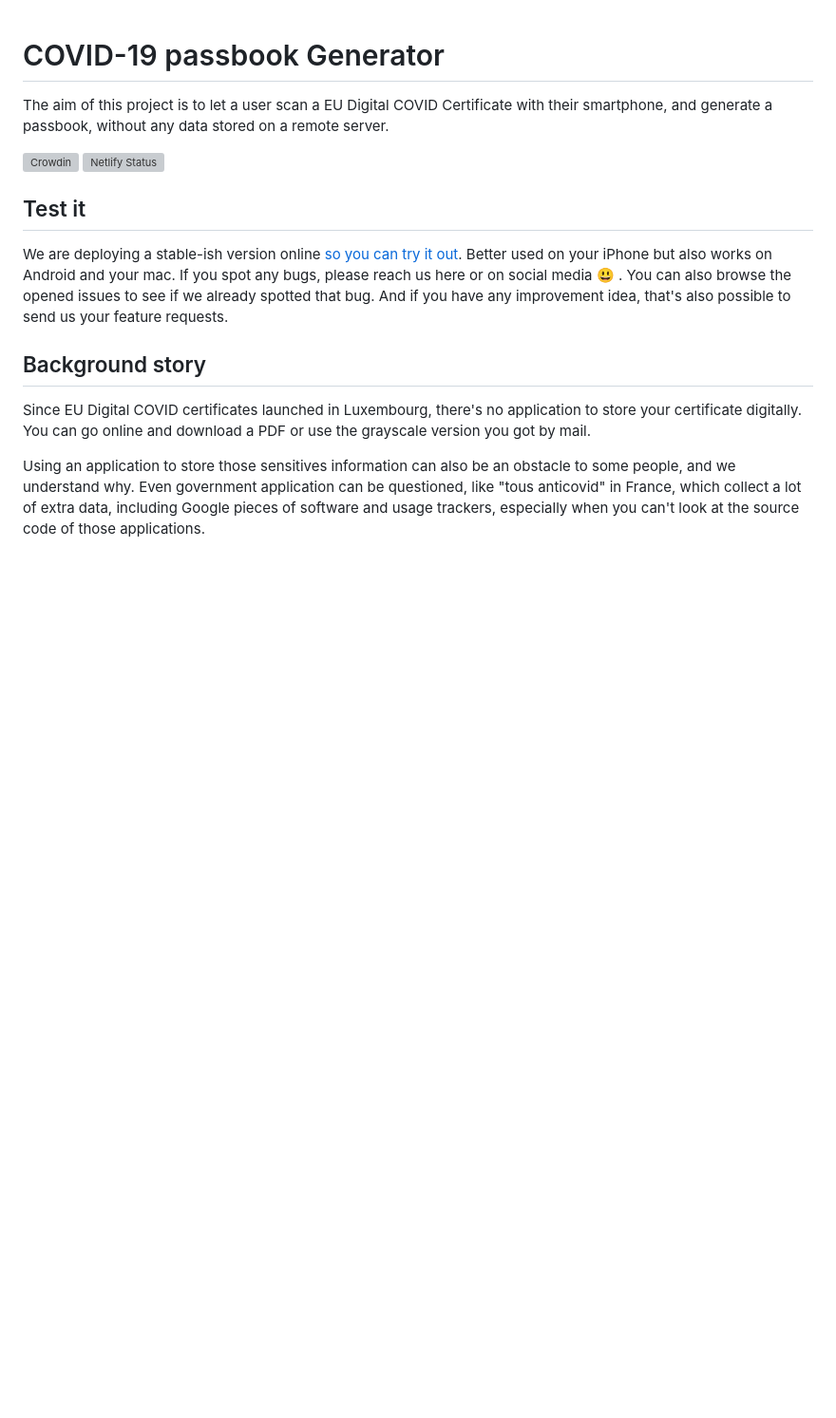
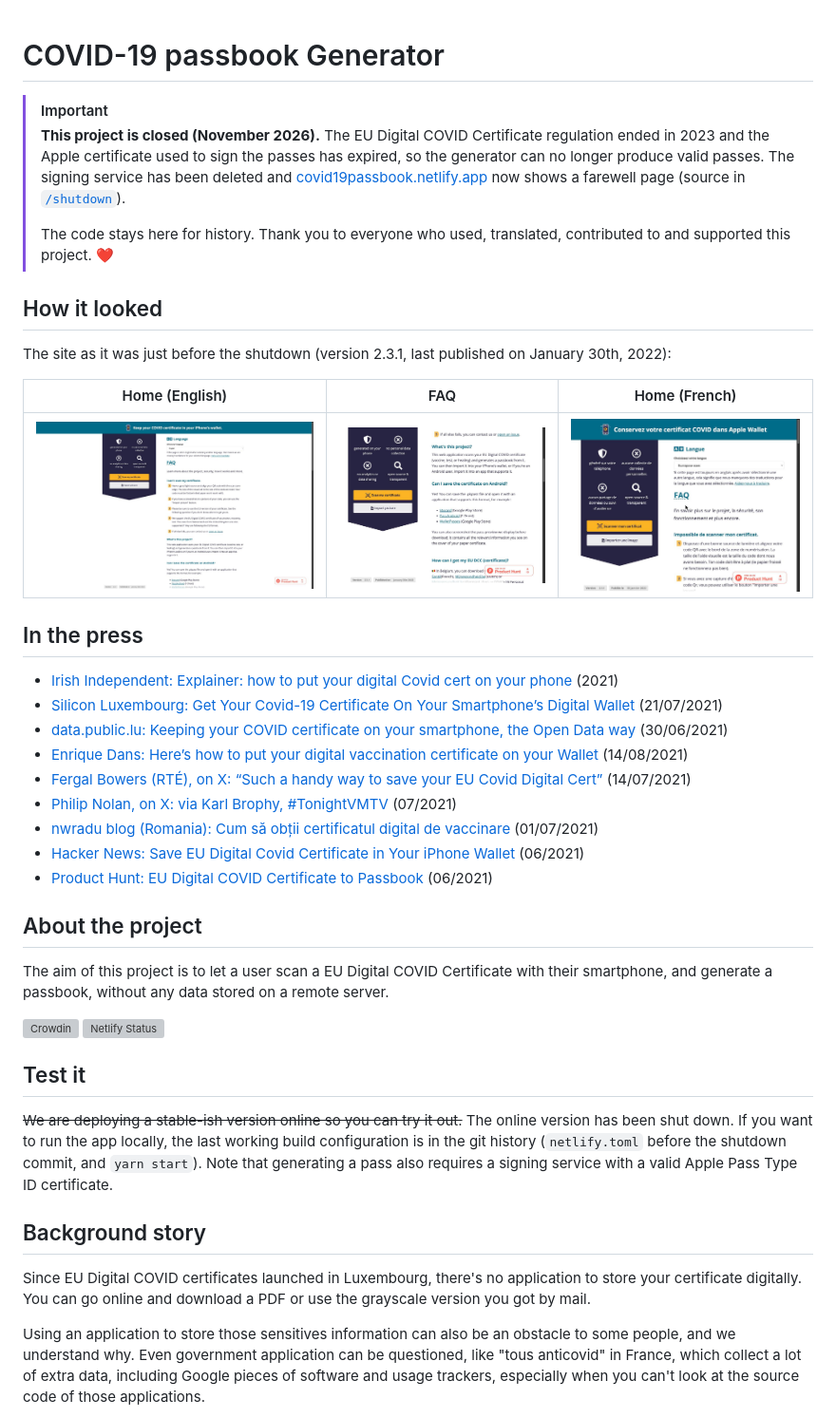
Before and after one commit to clawfire/covid19-passbook-generator, a Markdown page: README.md, the part around the change. Shown at 95% size. Rendered like a GitHub page; pictures changed too: docs/screenshots/faq-en.jpg (added), docs/screenshots/home-en-desktop.jpg (added), docs/screenshots/home-fr.jpg (added); blank space fills up the shorter version; grey boxes are pictures that could not be loaded.

```diff
--- a/README.md
+++ b/README.md
@@ -1,4 +1,31 @@
 # COVID-19 passbook Generator
+
+> [!IMPORTANT]
+> **This project is closed (November 2026).** The EU Digital COVID Certificate regulation ended in 2023 and the Apple certificate used to sign the passes has expired, so the generator can no longer produce valid passes. The signing service has been deleted and [covid19passbook.netlify.app](https://covid19passbook.netlify.app/) now shows a farewell page (source in [`/shutdown`](shutdown/)).
+>
+> The code stays here for history. Thank you to everyone who used, translated, contributed to and supported this project. ❤️
+
+## How it looked
+
+The site as it was just before the shutdown (version 2.3.1, last published on January 30th, 2022):
+
+| Home (English) | FAQ | Home (French) |
+| --- | --- | --- |
+| ![Home page in English](docs/screenshots/home-en-desktop.jpg) | ![FAQ section](docs/screenshots/faq-en.jpg) | ![Home page in French](docs/screenshots/home-fr.jpg) |
+
+## In the press
+
+- [Irish Independent: Explainer: how to put your digital Covid cert on your phone](https://www.independent.ie/world-news/explainer-how-to-put-your-digital-covid-cert-on-your-phone/a/134521076.html) (2021)
+- [Silicon Luxembourg: Get Your Covid-19 Certificate On Your Smartphone’s Digital Wallet](https://www.siliconluxembourg.lu/get-your-covid-19-certificate-on-your-smartphone-digital-wallet/) (21/07/2021)
+- [data.public.lu: Keeping your COVID certificate on your smartphone, the Open Data way](https://data.public.lu/en/posts/keeping-your-covid-certificate-on-your-smartphone-the-open-data-way/) (30/06/2021)
+- [Enrique Dans: Here’s how to put your digital vaccination certificate on your Wallet](https://medium.com/enrique-dans/heres-how-to-put-your-digital-vaccination-certificate-on-your-wallet-4c3cb3408e28) (14/08/2021)
+- [Fergal Bowers (RTÉ), on X: “Such a handy way to save your EU Covid Digital Cert”](https://twitter.com/FergalBowers/status/1415245159760023555) (14/07/2021)
+- [Philip Nolan, on X: via Karl Brophy, #TonightVMTV](https://x.com/philipnolan1/status/1415057096916316160) (07/2021)
+- [nwradu blog (Romania): Cum să obții certificatul digital de vaccinare](https://www.nwradu.ro/2021/07/site-certificat-digital-vaccinare-ue/) (01/07/2021)
+- [Hacker News: Save EU Digital Covid Certificate in Your iPhone Wallet](https://news.ycombinator.com/item?id=27681340) (06/2021)
+- [Product Hunt: EU Digital COVID Certificate to Passbook](https://www.producthunt.com/products/eu-digital-covid-certificate-to-passbook) (06/2021)
+
+## About the project
 
 The aim of this project is to let a user scan a EU Digital COVID Certificate with their smartphone, and generate a passbook, without any data stored on a remote server.
 
@@ -6,7 +33,7 @@ The aim of this project is to let a user scan a EU Digital COVID Certificate wit
 [![Netlify Status](https://api.netlify.com/api/v1/badges/fabf8679-02a3-4108-b51e-fea63abafff6/deploy-status)](https://app.netlify.com/sites/covid19passbook/deploys)
 
 ## Test it
-We are deploying a stable-ish version online [so you can try it out](https://covid19passbook.netlify.app/). Better used on your iPhone but also works on Android and your mac. If you spot any bugs, please reach us here or on social media 😃 . You can also browse the opened issues to see if we already spotted that bug. And if you have any improvement idea, that's also possible to send us your feature requests.
+~~We are deploying a stable-ish version online so you can try it out.~~ The online version has been shut down. If you want to run the app locally, the last working build configuration is in the git history (`netlify.toml` before the shutdown commit, and `yarn start`). Note that generating a pass also requires a signing service with a valid Apple Pass Type ID certificate.
 
 ## Background story
 Since EU Digital COVID certificates launched in Luxembourg, there's no application to store your certificate digitally. You can go online and download a PDF or use the grayscale version you got by mail.
```
Also changed, not shown: CHANGELOG.md (+8 -0 lines), shutdown/app_icon.png (added), shutdown/og.png (added), 2 other files.
